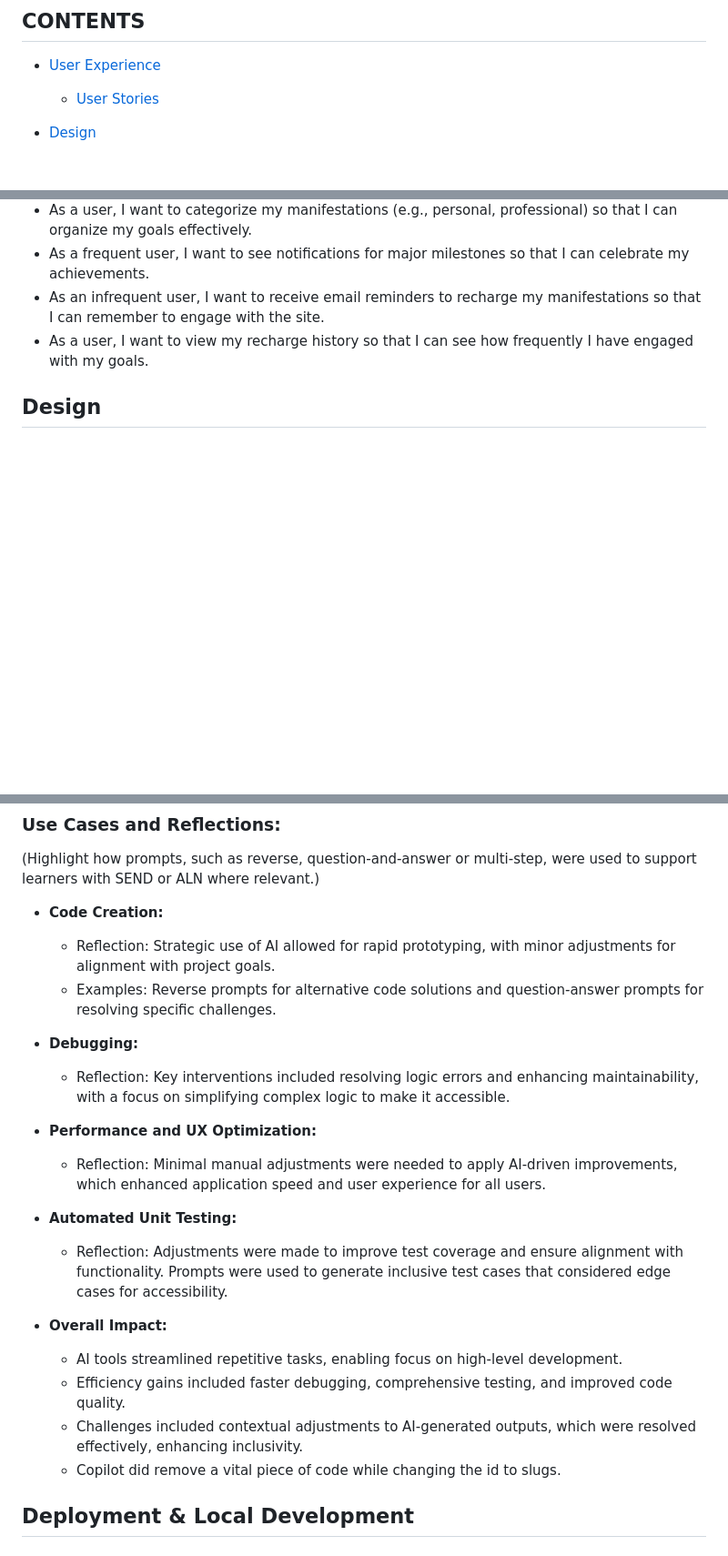
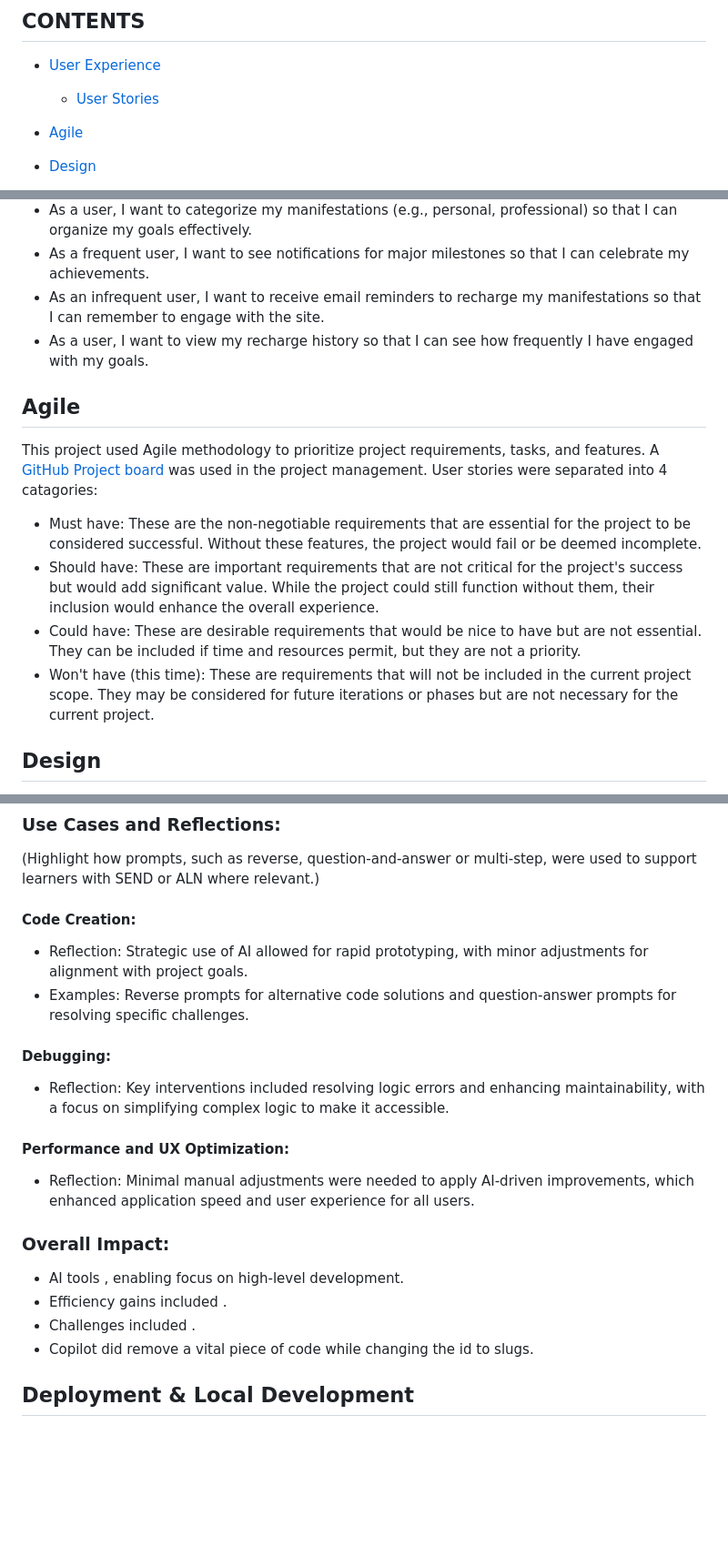
Before and after one commit to Jo-JPEG/manifestation-magic, a Markdown page: README.md, 3 parts joined by grey strips. Shown at 91% size. Drawn GitHub-style; blank space fills up the shorter version.

```diff
--- a/README.md
+++ b/README.md
@@ -17,6 +17,8 @@ View the live site here [Manifestation Magic](https://manifestation-magic-d55b18
 
 * [User Experience](#user-experience-ux)
   * [User Stories](#user-stories)
+
+* [Agile](#agile)
 
 * [Design](#design)
   * [Colour Scheme](#colour-scheme)
@@ -95,6 +97,15 @@ View the live site here [Manifestation Magic](https://manifestation-magic-d55b18
 - As an infrequent user, I want to receive email reminders to recharge my manifestations so that I can remember to engage with the site.
 - As a user, I want to view my recharge history so that I can see how frequently I have engaged with my goals.
 
+## Agile
+
+This project used Agile methodology to prioritize project requirements, tasks, and features.
+A [GitHub Project board](https://github.com/users/Jo-JPEG/projects/11) was used in the project management.
+User stories were separated into 4 catagories:
+- Must have: These are the non-negotiable requirements that are essential for the project to be considered successful. Without these features, the project would fail or be deemed incomplete.
+- Should have: These are important requirements that are not critical for the project's success but would add significant value. While the project could still function without them, their inclusion would enhance the overall experience.
+- Could have: These are desirable requirements that would be nice to have but are not essential. They can be included if time and resources permit, but they are not a priority.
+- Won't have (this time): These are requirements that will not be included in the current project scope. They may be considered for future iterations or phases but are not necessary for the current project.
 
 ## Design
 
@@ -216,21 +227,22 @@ Fonts were chosen to be dyslexia friendly and provide contrast to  headings.
 ### Use Cases and Reflections:
 (Highlight how prompts, such as reverse, question-and-answer or multi-step, were used to support learners with SEND or ALN where relevant.)
 
-  - **Code Creation:**
-    - Reflection: Strategic use of AI allowed for rapid prototyping, with minor adjustments for alignment with project goals.
-    - Examples: Reverse prompts for alternative code solutions and question-answer prompts for resolving specific challenges.
-  - **Debugging:**
-    - Reflection: Key interventions included resolving logic errors and enhancing maintainability, with a focus on simplifying complex logic to make it accessible.
-  - **Performance and UX Optimization:**
-    - Reflection: Minimal manual adjustments were needed to apply AI-driven improvements, which enhanced application speed and user experience for all users.
-  - **Automated Unit Testing:**
-    - Reflection: Adjustments were made to improve test coverage and ensure alignment with functionality. Prompts were used to generate inclusive test cases that considered edge cases for accessibility.
+#### Code Creation:
+- Reflection: Strategic use of AI allowed for rapid prototyping, with minor adjustments for alignment with project goals.
+- Examples: Reverse prompts for alternative code solutions and question-answer prompts for resolving specific challenges.
 
-- **Overall Impact:**
-  - AI tools streamlined repetitive tasks, enabling focus on high-level development.
-  - Efficiency gains included faster debugging, comprehensive testing, and improved code quality.
-  - Challenges included contextual adjustments to AI-generated outputs, which were resolved effectively, enhancing inclusivity.
-  - Copilot did remove a vital piece of code while changing the id to slugs.
+#### Debugging:
+- Reflection: Key interventions included resolving logic errors and enhancing maintainability, with a focus on simplifying complex logic to make it accessible.
+
+#### Performance and UX Optimization:
+- Reflection: Minimal manual adjustments were needed to apply AI-driven improvements, which enhanced application speed and user experience for all users.
+
+
+### Overall Impact:
+- AI tools , enabling focus on high-level development.
+- Efficiency gains included .
+- Challenges included .
+- Copilot did remove a vital piece of code while changing the id to slugs.
 
 
 ## Deployment & Local Development
```
Also changed, not shown: other parts of README.md (+4 -4 lines).
